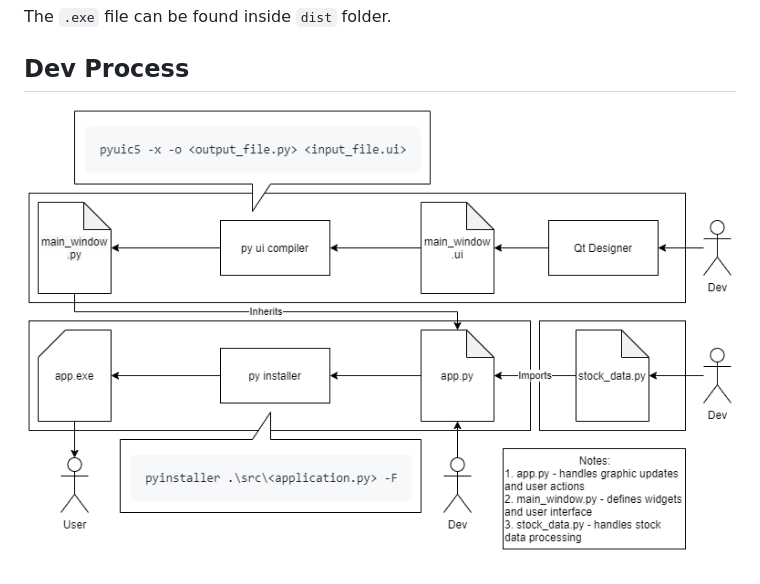
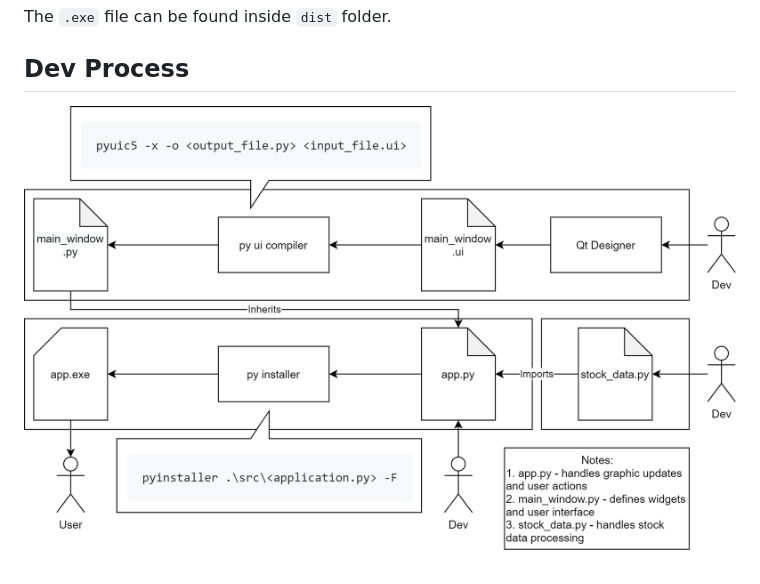
Before and after one commit to calvinyusno2359/StockChartApplication, a Markdown page: src/README.md, the part around the change. Drawn GitHub-style; pictures changed too: asset/img/dev-process-v0.5.png (deleted), asset/img/dev-process-v0.9.png (added).

```diff
--- a/src/README.md
+++ b/src/README.md
@@ -30,4 +30,4 @@ pyinstaller .\src\app.py -F
 The `.exe` file can be found inside `dist` folder.
 
 ## Dev Process
-![Dev Process](../asset/img/dev-process-v0.5.png)
+![Dev Process](../asset/img/dev-process-v0.9.png)
```
Also changed, not shown: report/README.md (added, +22 -0 lines), asset/img/main_window.py-process.png (added), asset/img/qt-designer-gui.PNG, asset/img/qt-designer.PNG (added), 6 other files.
